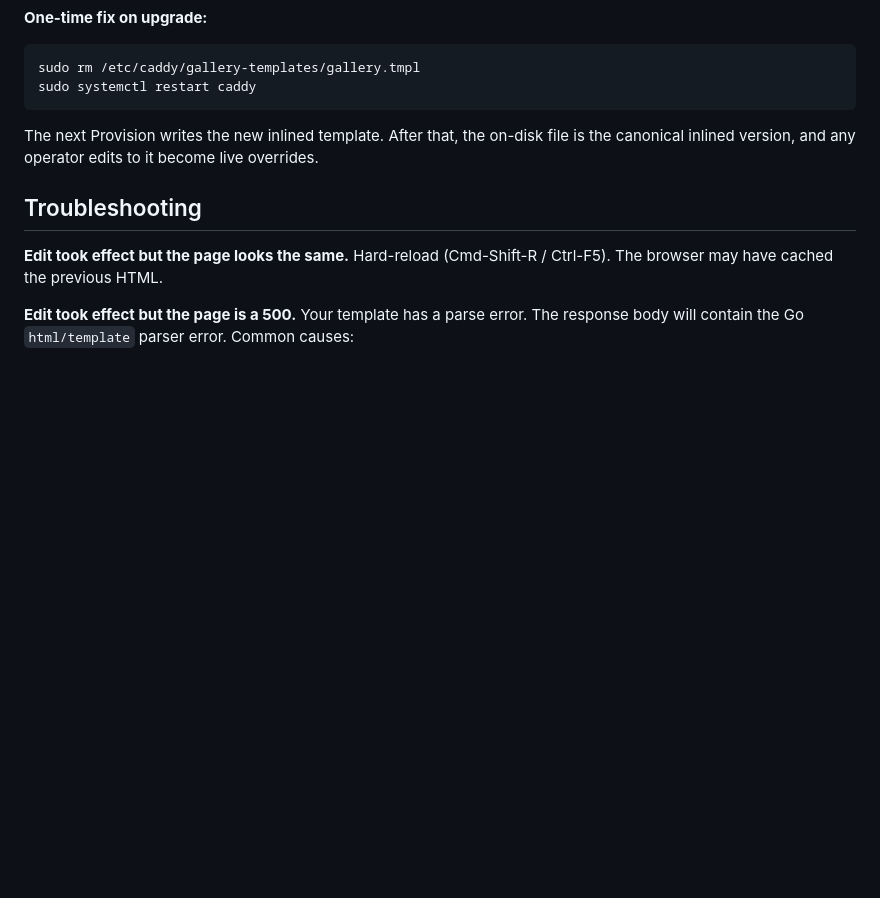
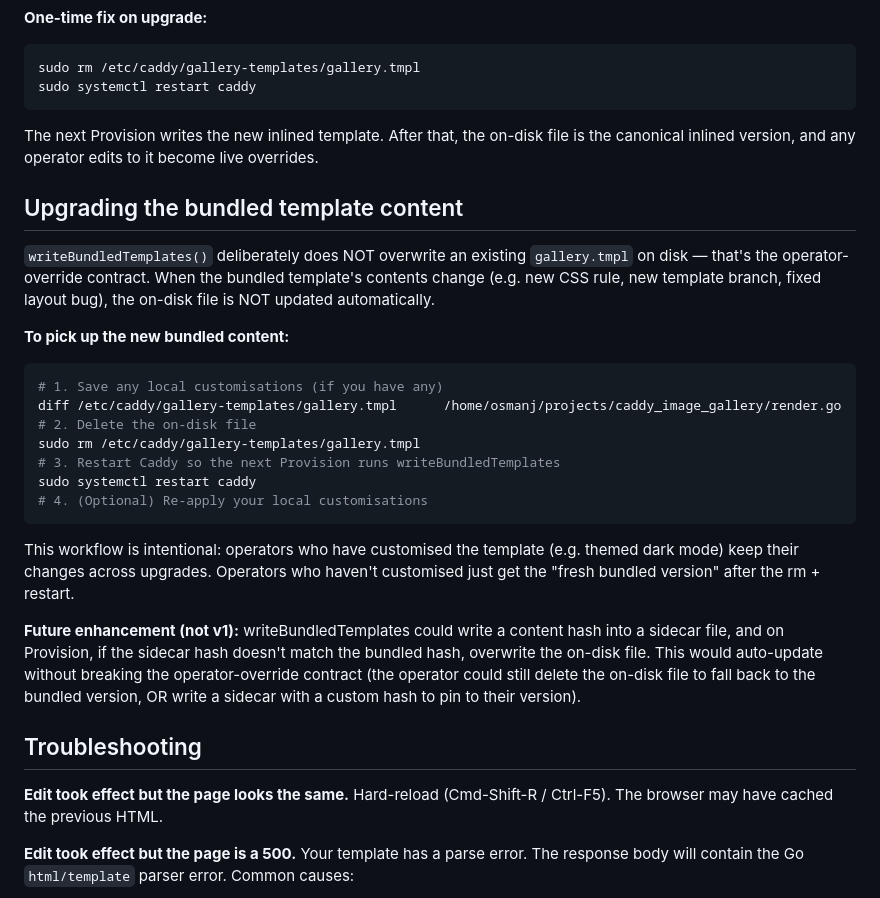
Before and after one commit to synapticloop/caddy_media_gallery, a Markdown page: docs/templates.md, the part around the change. Rendered like a GitHub page; blank space fills up the shorter version.

Commit message:
docs: templates.md adds 'Upgrading the bundled template content' section
Documents the rm /etc/caddy/gallery-templates/gallery.tmpl &&
systemctl restart caddy workflow needed when the bundled template
contents change. The on-disk file is the operator-override
contract (deliberately not overwritten by writeBundledTemplates),
so bundled template upgrades require manual intervention.

This was the gap that bit us in Phase 23: the space-evenly CSS
change made it to the bundled template but never to the on-disk
file, so the live site was still rendering the old (pre-Phase-22)
template. Without the rm + restart, the on-disk file would have
continued to serve the OLD contents even after the new build
was installed and restarted.

The section also notes a future enhancement (content-hash sidecar
file) that could auto-update the on-disk file while preserving
the operator-override contract. Not implementing in v1.

No code changes in this commit - docs only.

````diff
--- a/docs/templates.md
+++ b/docs/templates.md
@@ -239,6 +239,39 @@ The next Provision writes the new inlined template. After that,
 the on-disk file is the canonical inlined version, and any
 operator edits to it become live overrides.
 
+## Upgrading the bundled template content
+
+`writeBundledTemplates()` deliberately does NOT overwrite an
+existing `gallery.tmpl` on disk — that's the operator-override
+contract. When the bundled template's contents change (e.g.
+new CSS rule, new template branch, fixed layout bug), the
+on-disk file is NOT updated automatically.
+
+**To pick up the new bundled content:**
+
+```bash
+# 1. Save any local customisations (if you have any)
+diff /etc/caddy/gallery-templates/gallery.tmpl      /home/osmanj/projects/caddy_image_gallery/render.go
+# 2. Delete the on-disk file
+sudo rm /etc/caddy/gallery-templates/gallery.tmpl
+# 3. Restart Caddy so the next Provision runs writeBundledTemplates
+sudo systemctl restart caddy
+# 4. (Optional) Re-apply your local customisations
+```
+
+This workflow is intentional: operators who have customised the
+template (e.g. themed dark mode) keep their changes across
+upgrades. Operators who haven't customised just get the
+"fresh bundled version" after the rm + restart.
+
+**Future enhancement (not v1):** writeBundledTemplates could
+write a content hash into a sidecar file, and on Provision, if
+the sidecar hash doesn't match the bundled hash, overwrite the
+on-disk file. This would auto-update without breaking the
+operator-override contract (the operator could still delete the
+on-disk file to fall back to the bundled version, OR write a
+sidecar with a custom hash to pin to their version).
+
 ## Troubleshooting
 
 **Edit took effect but the page looks the same.** Hard-reload
````
